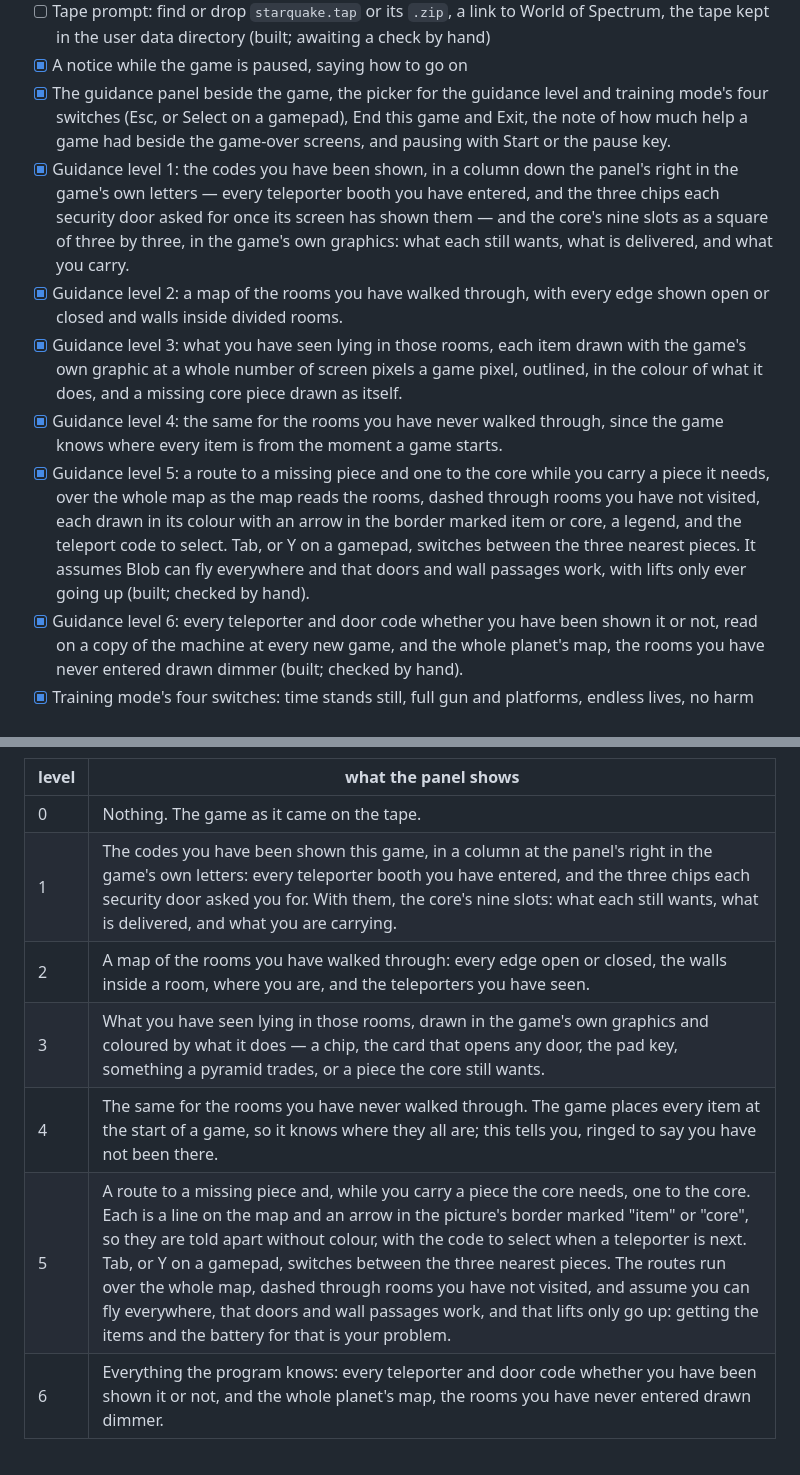
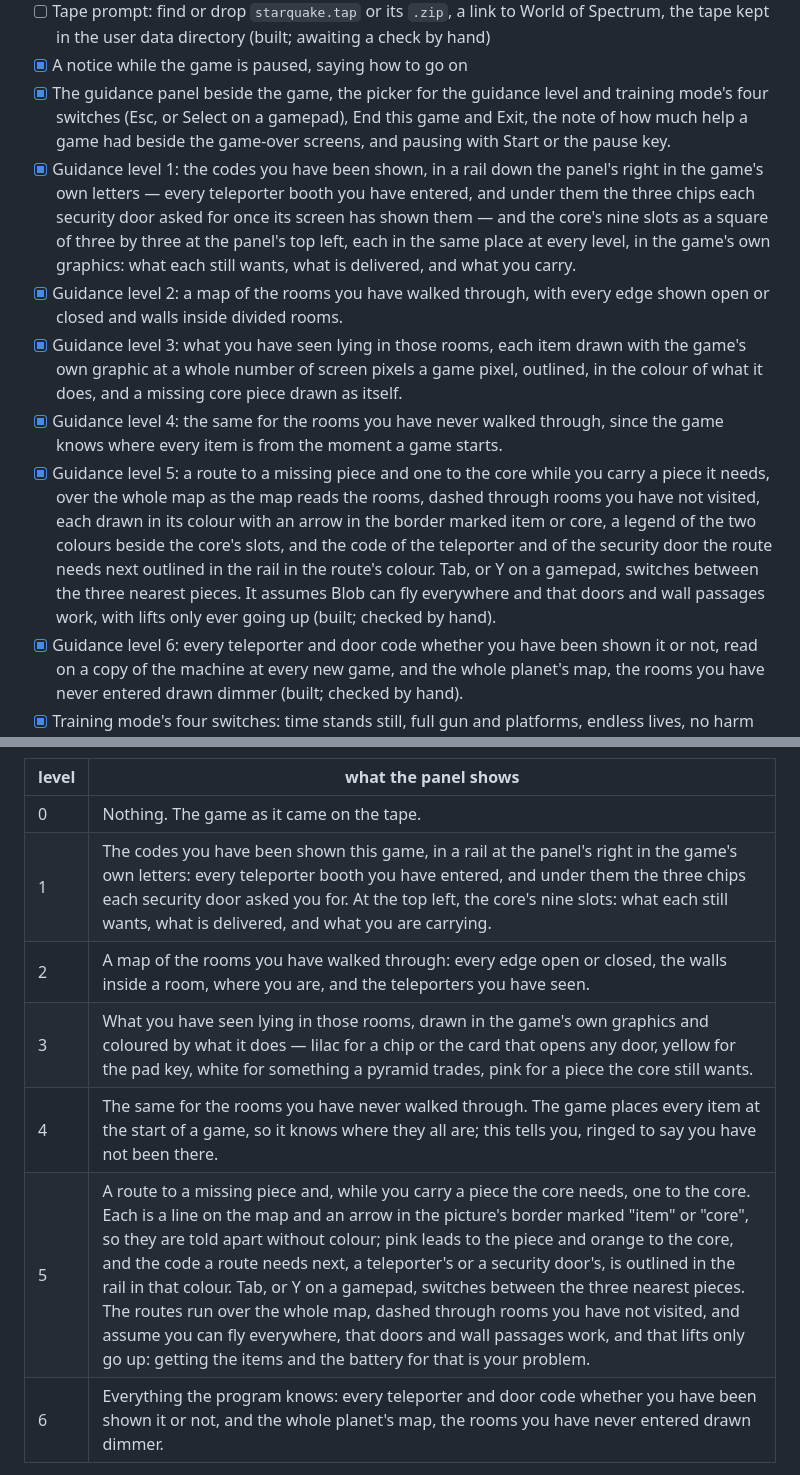
Before and after one commit to zx-sidekick/zx-sidekick, a Markdown page: README.md, 2 parts joined by grey strips. Drawn GitHub-style.

Commit message:
The words for the panel's new layout, and its mockup

```diff
--- a/README.md
+++ b/README.md
@@ -24,11 +24,11 @@ Starquake (Stephen Crow / Bubble Bus, 1985), played from your own copy of the ga
 - [ ] Tape prompt: find or drop `starquake.tap` or its `.zip`, a link to World of Spectrum, the tape kept in the user data directory (built; awaiting a check by hand)
 - [x] A notice while the game is paused, saying how to go on
 - [x] The guidance panel beside the game, the picker for the guidance level and training mode's four switches (Esc, or Select on a gamepad), End this game and Exit, the note of how much help a game had beside the game-over screens, and pausing with Start or the pause key.
-- [x] Guidance level 1: the codes you have been shown, in a column down the panel's right in the game's own letters — every teleporter booth you have entered, and the three chips each security door asked for once its screen has shown them — and the core's nine slots as a square of three by three, in the game's own graphics: what each still wants, what is delivered, and what you carry.
+- [x] Guidance level 1: the codes you have been shown, in a rail down the panel's right in the game's own letters — every teleporter booth you have entered, and under them the three chips each security door asked for once its screen has shown them — and the core's nine slots as a square of three by three at the panel's top left, each in the same place at every level, in the game's own graphics: what each still wants, what is delivered, and what you carry.
 - [x] Guidance level 2: a map of the rooms you have walked through, with every edge shown open or closed and walls inside divided rooms.
 - [x] Guidance level 3: what you have seen lying in those rooms, each item drawn with the game's own graphic at a whole number of screen pixels a game pixel, outlined, in the colour of what it does, and a missing core piece drawn as itself.
 - [x] Guidance level 4: the same for the rooms you have never walked through, since the game knows where every item is from the moment a game starts.
-- [x] Guidance level 5: a route to a missing piece and one to the core while you carry a piece it needs, over the whole map as the map reads the rooms, dashed through rooms you have not visited, each drawn in its colour with an arrow in the border marked item or core, a legend, and the teleport code to select. Tab, or Y on a gamepad, switches between the three nearest pieces. It assumes Blob can fly everywhere and that doors and wall passages work, with lifts only ever going up (built; checked by hand).
+- [x] Guidance level 5: a route to a missing piece and one to the core while you carry a piece it needs, over the whole map as the map reads the rooms, dashed through rooms you have not visited, each drawn in its colour with an arrow in the border marked item or core, a legend of the two colours beside the core's slots, and the code of the teleporter and of the security door the route needs next outlined in the rail in the route's colour. Tab, or Y on a gamepad, switches between the three nearest pieces. It assumes Blob can fly everywhere and that doors and wall passages work, with lifts only ever going up (built; checked by hand).
 - [x] Guidance level 6: every teleporter and door code whether you have been shown it or not, read on a copy of the machine at every new game, and the whole planet's map, the rooms you have never entered drawn dimmer (built; checked by hand).
 - [x] Training mode's four switches: time stands still, full gun and platforms, endless lives, no harm from enemies; each written back between frames while it is on, and named on the game's score (built; checked by hand). No harm from enemies also stops the kinds of enemy that kill on touch, the deadly patches and the zappers, by steering a register at the instruction the game decides each with, so nothing drawn changes (built; checked against the game, not yet played).
 
@@ -47,11 +47,11 @@ Each level adds to the ones below it. **Levels 0 to 3 show only what you could h
 | level | what the panel shows |
 |---|---|
 | 0 | Nothing. The game as it came on the tape. |
-| 1 | The codes you have been shown this game, in a column at the panel's right in the game's own letters: every teleporter booth you have entered, and the three chips each security door asked you for. With them, the core's nine slots: what each still wants, what is delivered, and what you are carrying. |
+| 1 | The codes you have been shown this game, in a rail at the panel's right in the game's own letters: every teleporter booth you have entered, and under them the three chips each security door asked you for. At the top left, the core's nine slots: what each still wants, what is delivered, and what you are carrying. |
 | 2 | A map of the rooms you have walked through: every edge open or closed, the walls inside a room, where you are, and the teleporters you have seen. |
-| 3 | What you have seen lying in those rooms, drawn in the game's own graphics and coloured by what it does — a chip, the card that opens any door, the pad key, something a pyramid trades, or a piece the core still wants. |
+| 3 | What you have seen lying in those rooms, drawn in the game's own graphics and coloured by what it does — lilac for a chip or the card that opens any door, yellow for the pad key, white for something a pyramid trades, pink for a piece the core still wants. |
 | 4 | The same for the rooms you have never walked through. The game places every item at the start of a game, so it knows where they all are; this tells you, ringed to say you have not been there. |
-| 5 | A route to a missing piece and, while you carry a piece the core needs, one to the core. Each is a line on the map and an arrow in the picture's border marked "item" or "core", so they are told apart without colour, with the code to select when a teleporter is next. Tab, or Y on a gamepad, switches between the three nearest pieces. The routes run over the whole map, dashed through rooms you have not visited, and assume you can fly everywhere, that doors and wall passages work, and that lifts only go up: getting the items and the battery for that is your problem. |
+| 5 | A route to a missing piece and, while you carry a piece the core needs, one to the core. Each is a line on the map and an arrow in the picture's border marked "item" or "core", so they are told apart without colour; pink leads to the piece and orange to the core, and the code a route needs next, a teleporter's or a security door's, is outlined in the rail in that colour. Tab, or Y on a gamepad, switches between the three nearest pieces. The routes run over the whole map, dashed through rooms you have not visited, and assume you can fly everywhere, that doors and wall passages work, and that lifts only go up: getting the items and the battery for that is your problem. |
 | 6 | Everything the program knows: every teleporter and door code whether you have been shown it or not, and the whole planet's map, the rooms you have never entered drawn dimmer. |
 
 Training mode is four switches beside the levels rather than a level of its own: time stands still, so energy drains only on contact; the gun and platform bars stay full; losing a life does not cost one; and nothing harms you: enemies drain no energy, and the kinds that kill on touch, the deadly patches and the zappers cannot kill. The first three are held by writing to the game's memory between frames, never by changing the game; the last also steers a register at the three instructions the game decides an outright death with, and writes nothing, so everything is drawn and erased as the game meant. Every switch used shows on that game's score.
```
Also changed, not shown: docs/mockups/2026-09-17-panel-layout.png (added), 1 other file.
